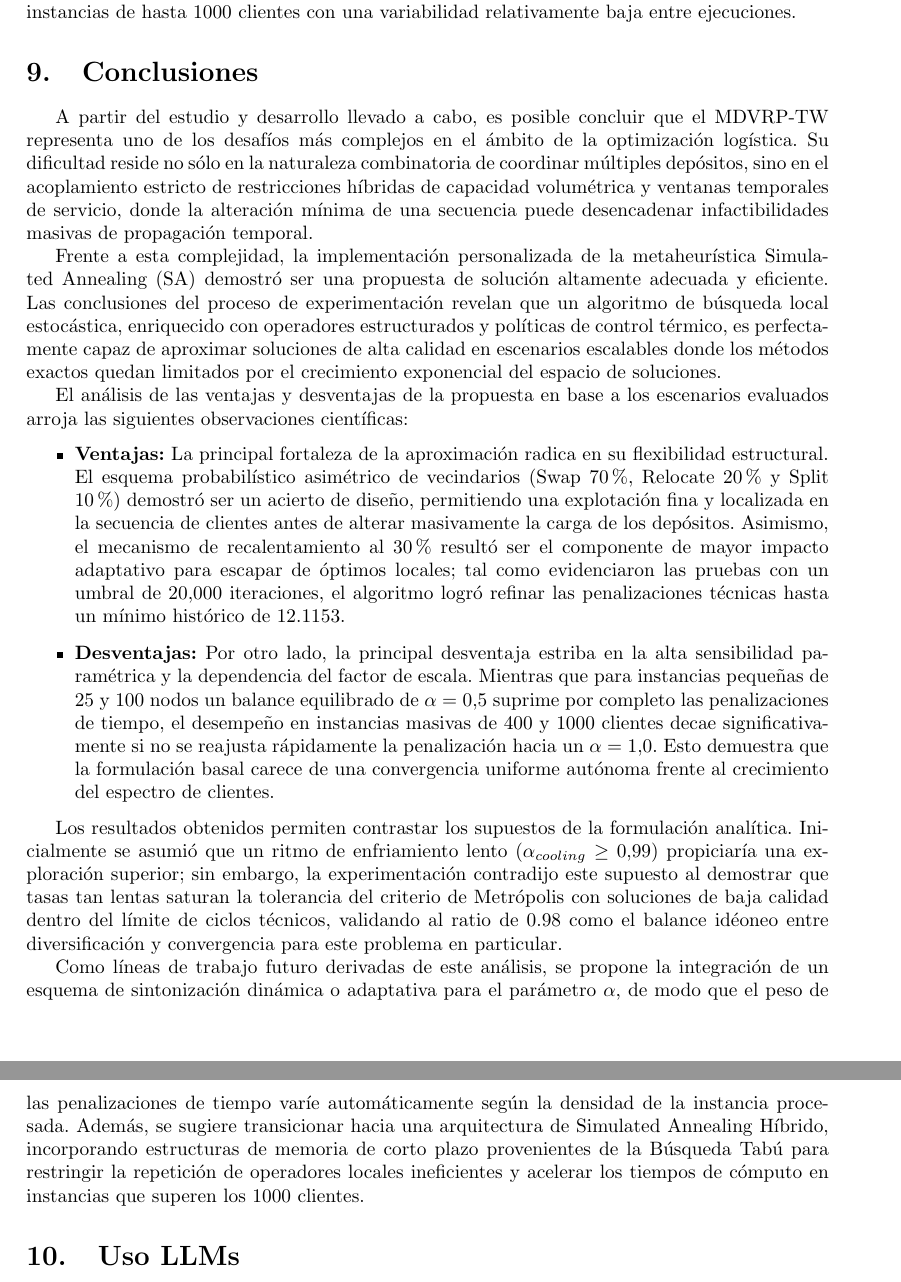
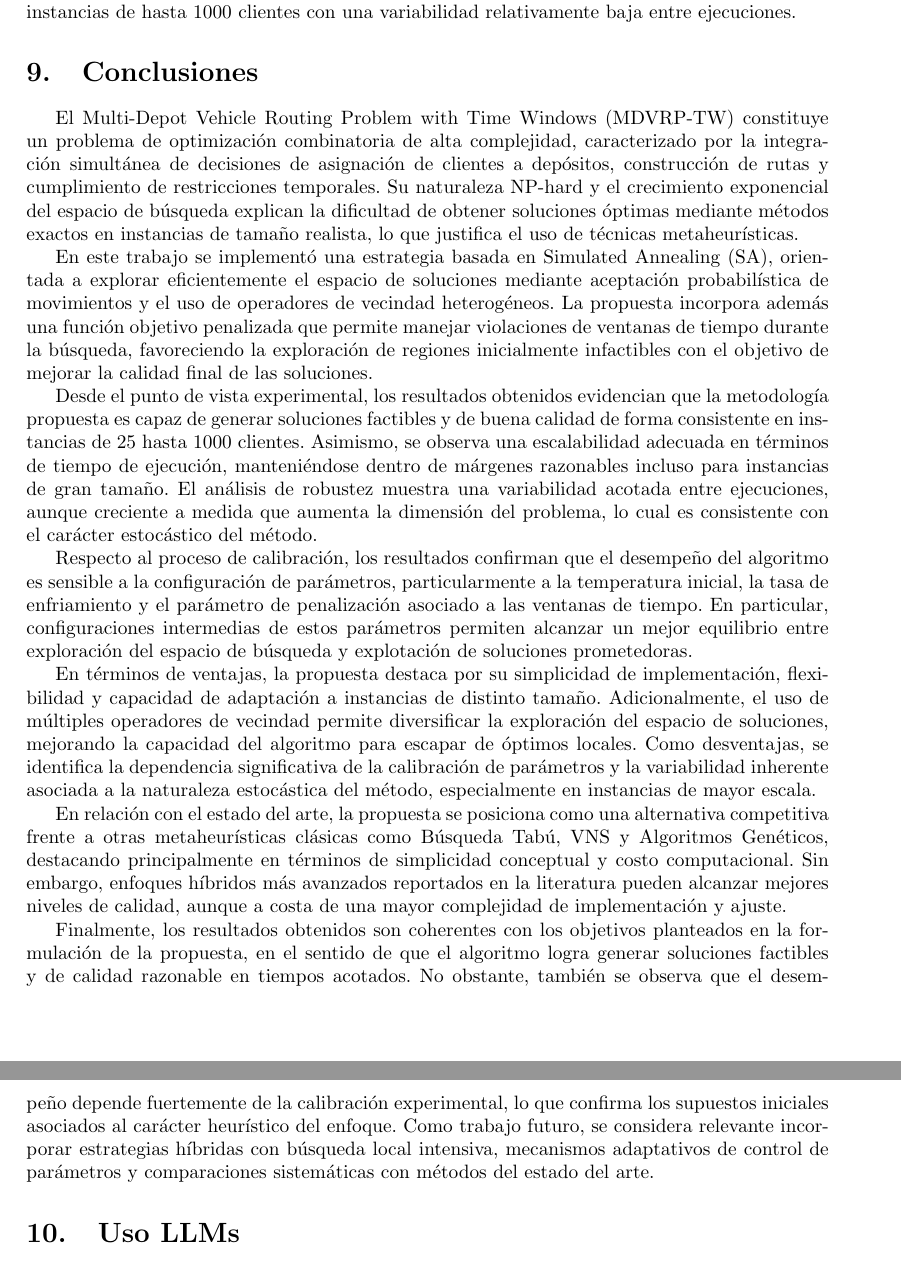
Before and after one commit to retamalesj/MDVRPTW-SA, a LaTeX paper (informe2/RetamalesP202173650.tex): two parts of pages 14 and 15 of 17, joined at a grey line, cut so that both start at the same text. Compiled offline with pdfLaTeX.

Commit message:
fix: conclusion

```diff
--- a/informe2/RetamalesP202173650.tex
+++ b/informe2/RetamalesP202173650.tex
@@ -732,37 +732,20 @@ entre ejecuciones.
 
 \section{Conclusiones}
 % Conclusiones RELEVANTES del estudio realizado. Incluir conclusiones acerca de la adecuación de la propuesta de solución al problema que se busca resolver. Listar y analizar ventajas y desventajas de la propuesta en base a los resultados obtenidos y comportamiento de la propuesta en diferentes escenarios (problemas/instancias/parámetros). Incluir trabajo futuro en base a las conclusiones.
-A partir del estudio y desarrollo llevado a cabo, es posible concluir que el MDVRP-TW
-representa uno de los desafíos más complejos en el ámbito de la optimización logística. Su dificultad reside
-no sólo en la naturaleza combinatoria de coordinar múltiples depósitos, sino en el acoplamiento estricto de
-restricciones híbridas de capacidad volumétrica y ventanas temporales de servicio, donde la alteración mínima
-de una secuencia puede desencadenar infactibilidades masivas de propagación temporal.
 
-Frente a esta complejidad, la implementación personalizada de la metaheurística Simulated Annealing (SA)
-demostró ser una propuesta de solución altamente adecuada y eficiente. Las conclusiones del proceso de
-experimentación revelan que un algoritmo de búsqueda local estocástica, enriquecido con operadores
-estructurados y políticas de control térmico, es perfectamente capaz de aproximar soluciones de alta
-calidad en escenarios escalables donde los métodos exactos quedan limitados por el crecimiento exponencial del espacio de soluciones.
+El Multi-Depot Vehicle Routing Problem with Time Windows (MDVRP-TW) constituye un problema de optimización combinatoria de alta complejidad, caracterizado por la integración simultánea de decisiones de asignación de clientes a depósitos, construcción de rutas y cumplimiento de restricciones temporales. Su naturaleza NP-hard y el crecimiento exponencial del espacio de búsqueda explican la dificultad de obtener soluciones óptimas mediante métodos exactos en instancias de tamaño realista, lo que justifica el uso de técnicas metaheurísticas.
 
-El análisis de las ventajas y desventajas de la propuesta en base a los escenarios evaluados arroja
-las siguientes observaciones científicas:
-\begin{itemize}
-  \item \textbf{Ventajas:} La principal fortaleza de la aproximación radica en su flexibilidad estructural. El esquema probabilístico asimétrico de vecindarios (Swap 70\%, Relocate 20\% y Split 10\%) demostró ser un acierto de dise\~no, permitiendo una explotación fina y localizada en la secuencia de clientes antes de alterar masivamente la carga de los depósitos. Asimismo, el mecanismo de recalentamiento al 30\% resultó ser el componente de mayor impacto adaptativo para escapar de óptimos locales; tal como evidenciaron las pruebas con un umbral de 20,000 iteraciones, el algoritmo logró refinar las penalizaciones técnicas hasta un mínimo histórico de 12.1153.
-  \item \textbf{Desventajas:} Por otro lado, la principal desventaja estriba en la alta sensibilidad paramétrica y la dependencia del factor de escala. Mientras que para instancias peque\~nas de 25 y 100 nodos un balance equilibrado de $\alpha = 0.5$ suprime por completo las penalizaciones de tiempo, el desempe\~no en instancias masivas de 400 y 1000 clientes decae significativamente si no se reajusta rápidamente la penalización hacia un $\alpha = 1.0$. Esto demuestra que la formulación basal carece de una convergencia uniforme autónoma frente al crecimiento del espectro de clientes.
-\end{itemize}
+En este trabajo se implementó una estrategia basada en Simulated Annealing (SA), orientada a explorar eficientemente el espacio de soluciones mediante aceptación probabilística de movimientos y el uso de operadores de vecindad heterogéneos. La propuesta incorpora además una función objetivo penalizada que permite manejar violaciones de ventanas de tiempo durante la búsqueda, favoreciendo la exploración de regiones inicialmente infactibles con el objetivo de mejorar la calidad final de las soluciones.
 
-Los resultados obtenidos permiten contrastar los supuestos de la formulación analítica. Inicialmente se
-asumió que un ritmo de enfriamiento lento ($\alpha_{cooling} \ge 0.99$) propiciaría una exploración superior;
-sin embargo, la experimentación contradijo este supuesto al demostrar que tasas tan lentas saturan la tolerancia
-del criterio de Metrópolis con soluciones de baja calidad dentro del límite de ciclos técnicos, validando al
-ratio de 0.98 como el balance idéoneo entre diversificación y convergencia para este problema en particular.
+Desde el punto de vista experimental, los resultados obtenidos evidencian que la metodología propuesta es capaz de generar soluciones factibles y de buena calidad de forma consistente en instancias de 25 hasta 1000 clientes. Asimismo, se observa una escalabilidad adecuada en términos de tiempo de ejecución, manteniéndose dentro de márgenes razonables incluso para instancias de gran tamaño. El análisis de robustez muestra una variabilidad acotada entre ejecuciones, aunque creciente a medida que aumenta la dimensión del problema, lo cual es consistente con el carácter estocástico del método.
 
-Como líneas de trabajo futuro derivadas de este análisis, se propone la integración de un esquema de
-sintonización dinámica o adaptativa para el parámetro $\alpha$, de modo que el peso de las penalizaciones
-de tiempo varíe automáticamente según la densidad de la instancia procesada. Además, se sugiere transicionar
-hacia una arquitectura de Simulated Annealing Híbrido, incorporando estructuras de memoria de corto plazo
-provenientes de la Búsqueda Tabú para restringir la repetición de operadores locales ineficientes y
-acelerar los tiempos de cómputo en instancias que superen los 1000 clientes.
+Respecto al proceso de calibración, los resultados confirman que el desempeño del algoritmo es sensible a la configuración de parámetros, particularmente a la temperatura inicial, la tasa de enfriamiento y el parámetro de penalización asociado a las ventanas de tiempo. En particular, configuraciones intermedias de estos parámetros permiten alcanzar un mejor equilibrio entre exploración del espacio de búsqueda y explotación de soluciones prometedoras.
+
+En términos de ventajas, la propuesta destaca por su simplicidad de implementación, flexibilidad y capacidad de adaptación a instancias de distinto tamaño. Adicionalmente, el uso de múltiples operadores de vecindad permite diversificar la exploración del espacio de soluciones, mejorando la capacidad del algoritmo para escapar de óptimos locales. Como desventajas, se identifica la dependencia significativa de la calibración de parámetros y la variabilidad inherente asociada a la naturaleza estocástica del método, especialmente en instancias de mayor escala.
+
+En relación con el estado del arte, la propuesta se posiciona como una alternativa competitiva frente a otras metaheurísticas clásicas como Búsqueda Tabú, VNS y Algoritmos Genéticos, destacando principalmente en términos de simplicidad conceptual y costo computacional. Sin embargo, enfoques híbridos más avanzados reportados en la literatura pueden alcanzar mejores niveles de calidad, aunque a costa de una mayor complejidad de implementación y ajuste.
+
+Finalmente, los resultados obtenidos son coherentes con los objetivos planteados en la formulación de la propuesta, en el sentido de que el algoritmo logra generar soluciones factibles y de calidad razonable en tiempos acotados. No obstante, también se observa que el desempeño depende fuertemente de la calibración experimental, lo que confirma los supuestos iniciales asociados al carácter heurístico del enfoque. Como trabajo futuro, se considera relevante incorporar estrategias híbridas con búsqueda local intensiva, mecanismos adaptativos de control de parámetros y comparaciones sistemáticas con métodos del estado del arte.
 
 \section{Uso LLMs}
 % Indique acá, las herramientas de LLMs/IA usadas en su proyecto. \\En caso de no utilizar ninguna explicitar:
```
Also changed, not shown: informe2/RetamalesP202173650.pdf.
